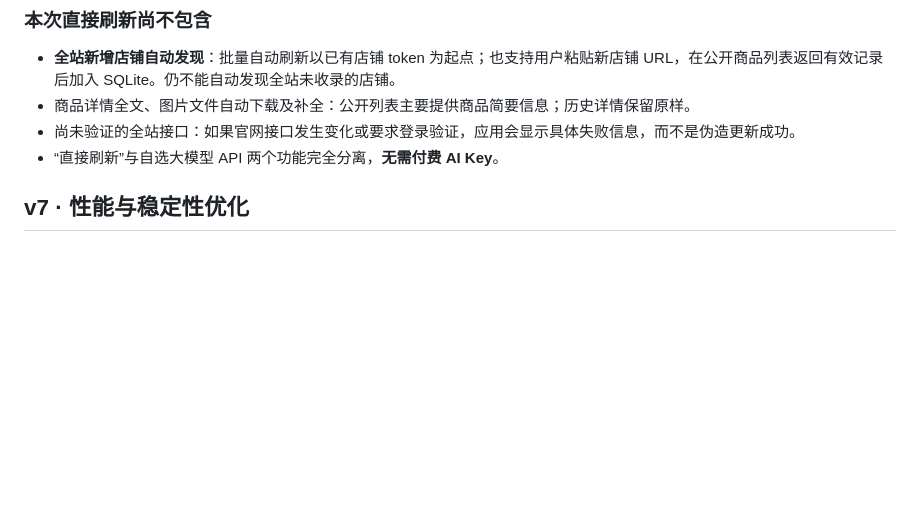
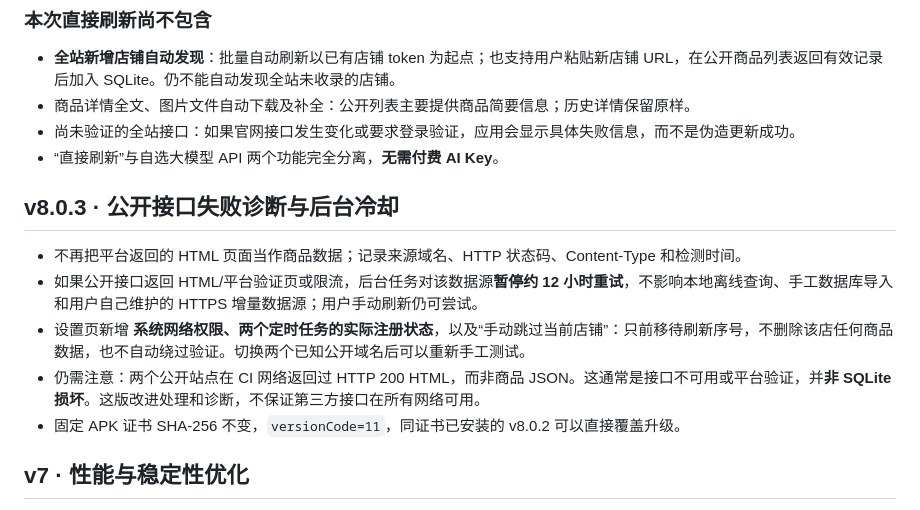
Before and after one commit to qwer654/wzyp-view, a Markdown page: android-app/README.md, the part around the change. Drawn GitHub-style; blank space fills up the shorter version.

Commit message:
Document public HTML response blocker, opt-in skip, 12h background cooldown and upgrade

```diff
--- a/android-app/README.md
+++ b/android-app/README.md
@@ -85,6 +85,14 @@ v6 新增 **设置 → 官方公开店铺 · 直接刷新**。它尝试直接通
 - 商品详情全文、图片文件自动下载及补全：公开列表主要提供商品简要信息；历史详情保留原样。
 - 尚未验证的全站接口：如果官网接口发生变化或要求登录验证，应用会显示具体失败信息，而不是伪造更新成功。
 - “直接刷新”与自选大模型 API 两个功能完全分离，**无需付费 AI Key**。
+
+## v8.0.3 · 公开接口失败诊断与后台冷却
+
+- 不再把平台返回的 HTML 页面当作商品数据；记录来源域名、HTTP 状态码、Content-Type 和检测时间。
+- 如果公开接口返回 HTML/平台验证页或限流，后台任务对该数据源**暂停约 12 小时重试**，不影响本地离线查询、手工数据库导入和用户自己维护的 HTTPS 增量数据源；用户手动刷新仍可尝试。
+- 设置页新增 **系统网络权限、两个定时任务的实际注册状态**，以及“手动跳过当前店铺”：只前移待刷新序号，不删除该店任何商品数据，也不自动绕过验证。切换两个已知公开域名后可以重新手工测试。
+- 仍需注意：两个公开站点在 CI 网络返回过 HTTP 200 HTML，而非商品 JSON。这通常是接口不可用或平台验证，并**非 SQLite 损坏**。这版改进处理和诊断，不保证第三方接口在所有网络可用。
+- 固定 APK 证书 SHA-256 不变，`versionCode=11`，同证书已安装的 v8.0.2 可以直接覆盖升级。
 
 ## v7 · 性能与稳定性优化
 
```
